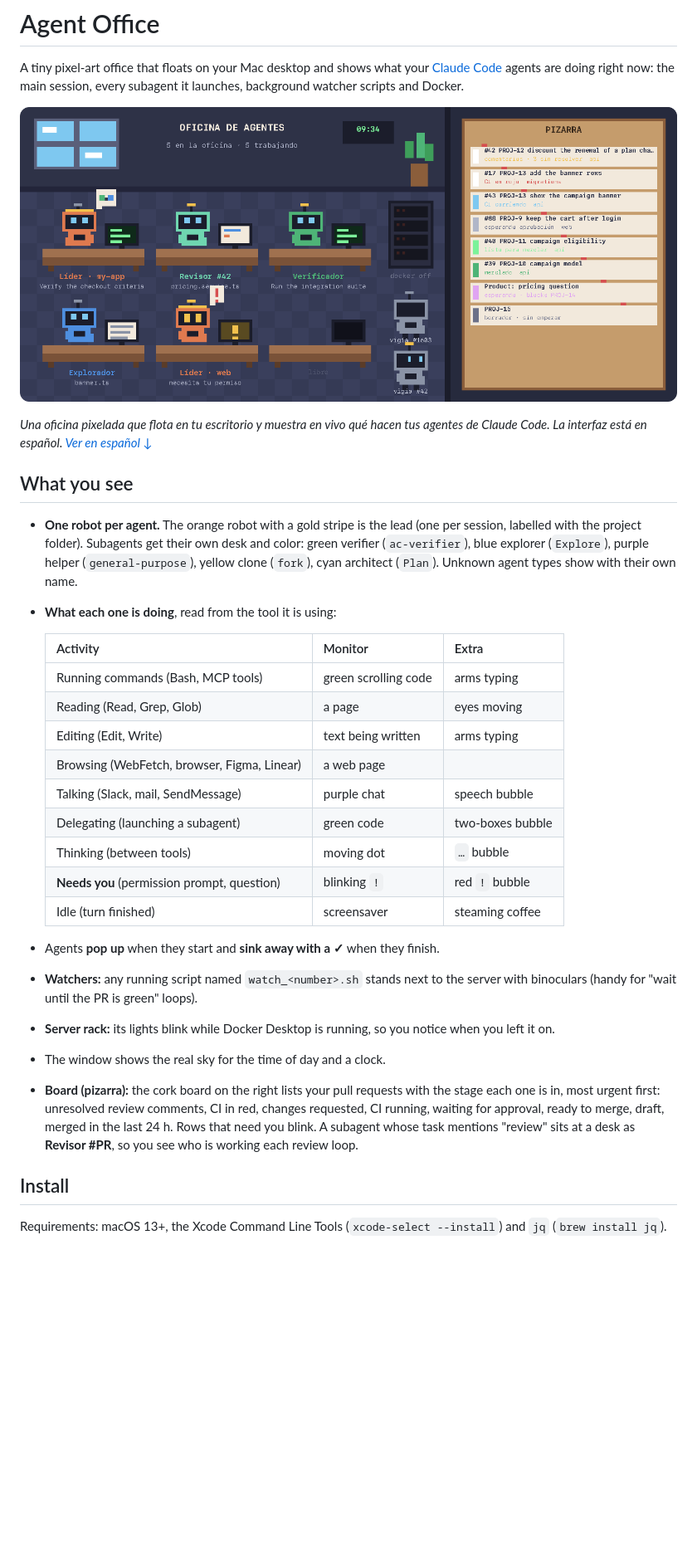
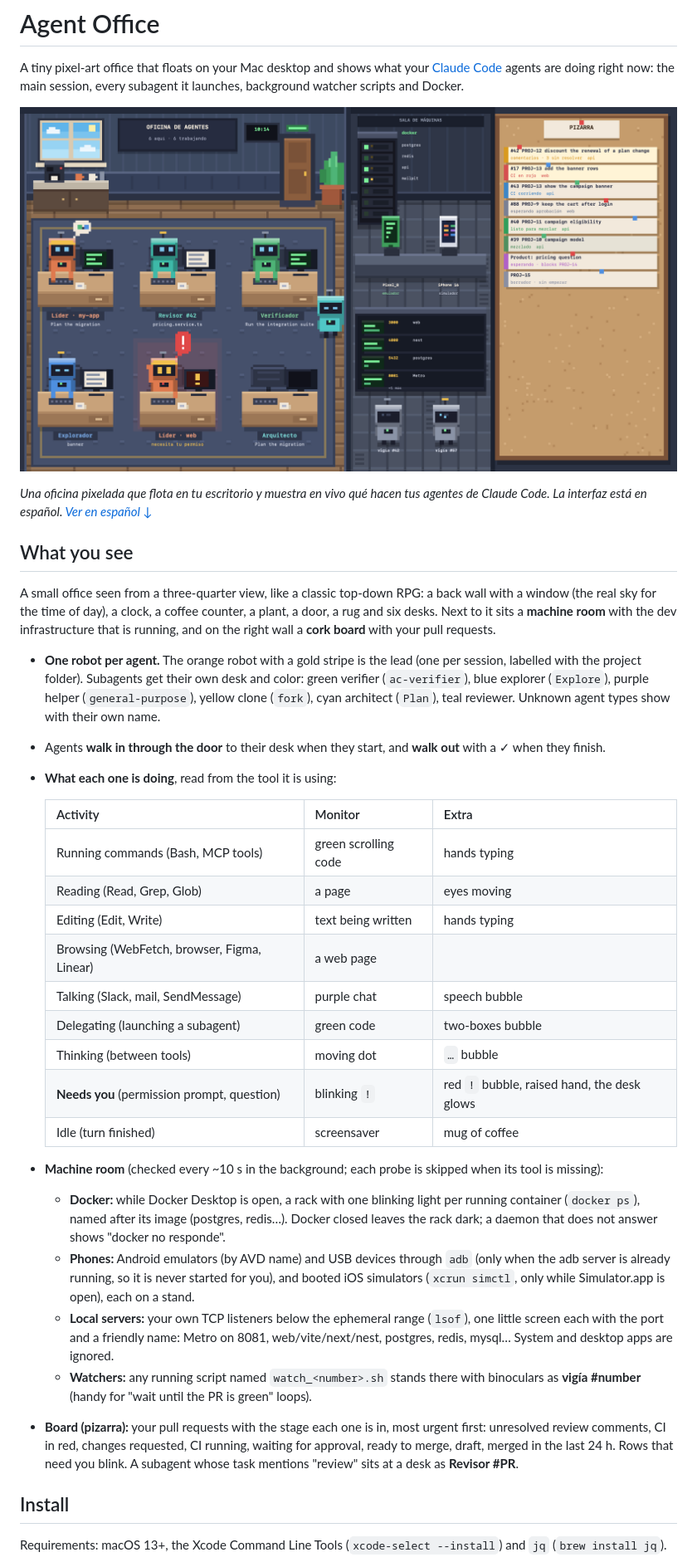
Before and after one commit to HackbIade/agent-office, a Markdown page: README.md, the part around one of its changes. Shown at 83% size. GitHub-like rendering; pictures changed too: docs/screenshot.png; blank space fills up the shorter version.

Commit message:
docs: describe the 3/4 office and the machine room, new screenshot

```diff
--- a/README.md
+++ b/README.md
@@ -11,36 +11,49 @@ agentes de Claude Code. La interfaz está en español. [Ver en español ↓](#en
 
 ## What you see
 
+A small office seen from a three-quarter view, like a classic top-down RPG: a back wall
+with a window (the real sky for the time of day), a clock, a coffee counter, a plant, a
+door, a rug and six desks. Next to it sits a **machine room** with the dev infrastructure
+that is running, and on the right wall a **cork board** with your pull requests.
+
 - **One robot per agent.** The orange robot with a gold stripe is the lead (one per
   session, labelled with the project folder). Subagents get their own desk and color:
   green verifier (`ac-verifier`), blue explorer (`Explore`), purple helper
-  (`general-purpose`), yellow clone (`fork`), cyan architect (`Plan`).
+  (`general-purpose`), yellow clone (`fork`), cyan architect (`Plan`), teal reviewer.
   Unknown agent types show with their own name.
+- Agents **walk in through the door** to their desk when they start, and **walk out**
+  with a ✓ when they finish.
 - **What each one is doing**, read from the tool it is using:
 
   | Activity | Monitor | Extra |
   |---|---|---|
-  | Running commands (Bash, MCP tools) | green scrolling code | arms typing |
+  | Running commands (Bash, MCP tools) | green scrolling code | hands typing |
   | Reading (Read, Grep, Glob) | a page | eyes moving |
-  | Editing (Edit, Write) | text being written | arms typing |
+  | Editing (Edit, Write) | text being written | hands typing |
   | Browsing (WebFetch, browser, Figma, Linear) | a web page | |
   | Talking (Slack, mail, SendMessage) | purple chat | speech bubble |
   | Delegating (launching a subagent) | green code | two-boxes bubble |
   | Thinking (between tools) | moving dot | `…` bubble |
-  | **Needs you** (permission prompt, question) | blinking `!` | red `!` bubble |
-  | Idle (turn finished) | screensaver | steaming coffee |
+  | **Needs you** (permission prompt, question) | blinking `!` | red `!` bubble, raised hand, the desk glows |
+  | Idle (turn finished) | screensaver | mug of coffee |
 
-- Agents **pop up** when they start and **sink away with a ✓** when they finish.
-- **Watchers:** any running script named `watch_<number>.sh` stands next to the server
-  with binoculars (handy for "wait until the PR is green" loops).
-- **Server rack:** its lights blink while Docker Desktop is running, so you notice
-  when you left it on.
-- The window shows the real sky for the time of day and a clock.
-- **Board (pizarra):** the cork board on the right lists your pull requests with the
-  stage each one is in, most urgent first: unresolved review comments, CI in red,
-  changes requested, CI running, waiting for approval, ready to merge, draft, merged in
-  the last 24 h. Rows that need you blink. A subagent whose task mentions "review" sits
-  at a desk as **Revisor #PR**, so you see who is working each review loop.
+- **Machine room** (checked every ~10 s in the background; each probe is skipped when its
+  tool is missing):
+  - **Docker:** while Docker Desktop is open, a rack with one blinking light per running
+    container (`docker ps`), named after its image (postgres, redis…). Docker closed
+    leaves the rack dark; a daemon that does not answer shows "docker no responde".
+  - **Phones:** Android emulators (by AVD name) and USB devices through `adb` (only when
+    the adb server is already running, so it is never started for you), and booted iOS
+    simulators (`xcrun simctl`, only while Simulator.app is open), each on a stand.
+  - **Local servers:** your own TCP listeners below the ephemeral range (`lsof`), one
+    little screen each with the port and a friendly name: Metro on 8081, web/vite/next/nest,
+    postgres, redis, mysql… System and desktop apps are ignored.
+  - **Watchers:** any running script named `watch_<number>.sh` stands there with
+    binoculars as **vigía #number** (handy for "wait until the PR is green" loops).
+- **Board (pizarra):** your pull requests with the stage each one is in, most urgent
+  first: unresolved review comments, CI in red, changes requested, CI running, waiting for
+  approval, ready to merge, draft, merged in the last 24 h. Rows that need you blink. A
+  subagent whose task mentions "review" sits at a desk as **Revisor #PR**.
 
 ## Install
 
```
Also changed, not shown: other parts of README.md (+20 -5 lines).
